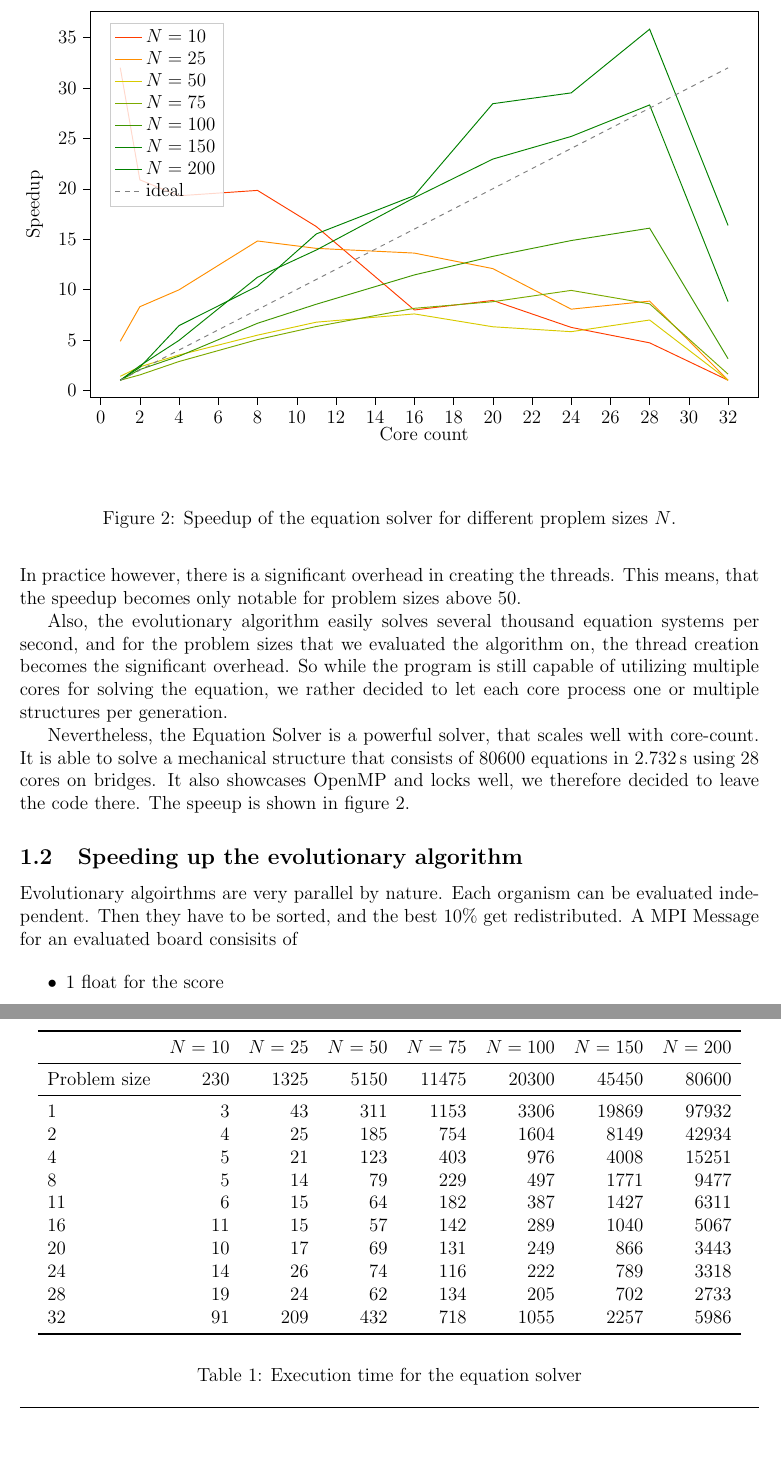
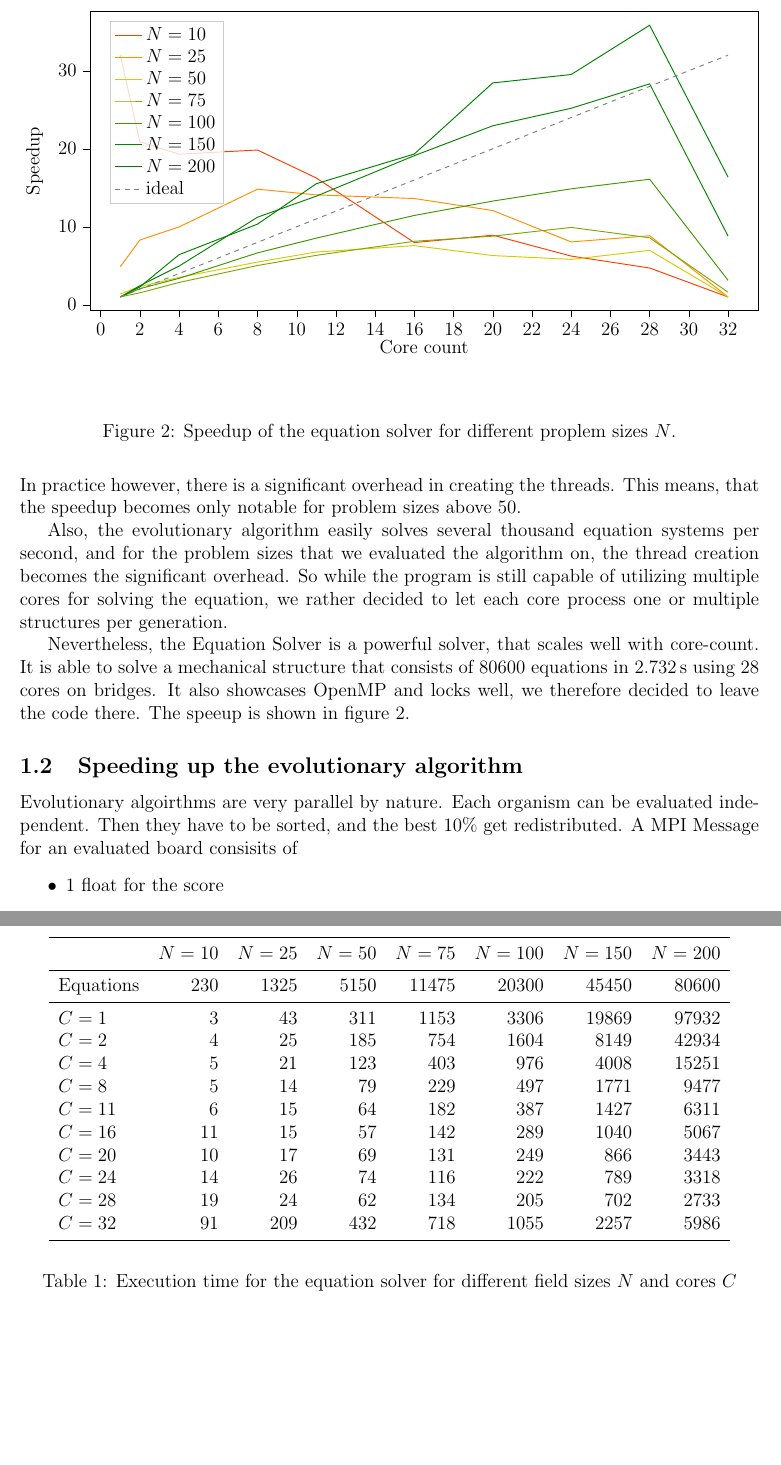
Before and after one commit to TobiasJacob/evolutionary-mechanics, a LaTeX paper (latex/report/report.tex, which reads latex/report/graphs/mechanicsSolverResults.tex, latex/report/tables/executionSpeedTable.tex): two parts of pages 3 and 4 of 5 before the commit and two parts of pages 3 and 5 of 5 after it, joined at a grey line, cut so that both start at the same text, the shorter picture padded with empty space. Compiled offline with pdfLaTeX.

Commit message:
Added execution times

```diff
--- a/latex/report/graphs/mechanicsSolverResults.tex
+++ b/latex/report/graphs/mechanicsSolverResults.tex
@@ -9,7 +9,7 @@
 \definecolor{color5}{rgb}{0.0313725490196078,0.512664359861592,0}
 
 \begin{axis}[
-height=0.618\textwidth,
+height=0.5\textwidth,
 legend cell align={left},
 legend style={fill opacity=0.8, draw opacity=1, text opacity=1, at={(0.03,0.97)}, anchor=north west, draw=white!80!black},
 tick align=outside,
--- a/latex/report/report.tex
+++ b/latex/report/report.tex
@@ -67,7 +67,7 @@ Nevertheless, the Equation Solver is a powerful solver, that scales well with co
 \begin{table}[t]
     \centering
     \include{tables/executionSpeedTable}
-    \caption{Execution time for the equation solver}
+    \caption{Execution time for the equation solver for different field sizes $N$ and cores $C$}
     \label{tab:Speedup}
 \end{table}
 
--- a/latex/report/tables/executionSpeedTable.tex
+++ b/latex/report/tables/executionSpeedTable.tex
@@ -1,18 +1,18 @@
 \begin{tabular}{lrrrrrrr}
 \toprule
-{} & $N = 10$ & $N = 25$ & $N = 50$ & $N = 75$ & $N = 100$ & $N = 150$ & $N = 200$ \\
+{} &  $N = 10$ &  $N = 25$ &  $N = 50$ &  $N = 75$ &  $N = 100$ &  $N = 150$ &  $N = 200$ \\
 \midrule
-Problem size &      230 &     1325 &     5150 &    11475 &     20300 &     45450 &     80600 \\
+Equations &       230 &      1325 &      5150 &     11475 &      20300 &      45450 &      80600 \\
 \midrule
-1            &        3 &       43 &      311 &     1153 &      3306 &     19869 &     97932 \\
-2            &        4 &       25 &      185 &      754 &      1604 &      8149 &     42934 \\
-4            &        5 &       21 &      123 &      403 &       976 &      4008 &     15251 \\
-8            &        5 &       14 &       79 &      229 &       497 &      1771 &      9477 \\
-11           &        6 &       15 &       64 &      182 &       387 &      1427 &      6311 \\
-16           &       11 &       15 &       57 &      142 &       289 &      1040 &      5067 \\
-20           &       10 &       17 &       69 &      131 &       249 &       866 &      3443 \\
-24           &       14 &       26 &       74 &      116 &       222 &       789 &      3318 \\
-28           &       19 &       24 &       62 &      134 &       205 &       702 &      2733 \\
-32           &       91 &      209 &      432 &      718 &      1055 &      2257 &      5986 \\
+$C = 1$   &         3 &        43 &       311 &      1153 &       3306 &      19869 &      97932 \\
+$C = 2$   &         4 &        25 &       185 &       754 &       1604 &       8149 &      42934 \\
+$C = 4$   &         5 &        21 &       123 &       403 &        976 &       4008 &      15251 \\
+$C = 8$   &         5 &        14 &        79 &       229 &        497 &       1771 &       9477 \\
+$C = 11$  &         6 &        15 &        64 &       182 &        387 &       1427 &       6311 \\
+$C = 16$  &        11 &        15 &        57 &       142 &        289 &       1040 &       5067 \\
+$C = 20$  &        10 &        17 &        69 &       131 &        249 &        866 &       3443 \\
+$C = 24$  &        14 &        26 &        74 &       116 &        222 &        789 &       3318 \\
+$C = 28$  &        19 &        24 &        62 &       134 &        205 &        702 &       2733 \\
+$C = 32$  &        91 &       209 &       432 &       718 &       1055 &       2257 &       5986 \\
 \bottomrule
 \end{tabular}
```
Also changed, not shown: latex/report/report.pdf, 1 other file.
